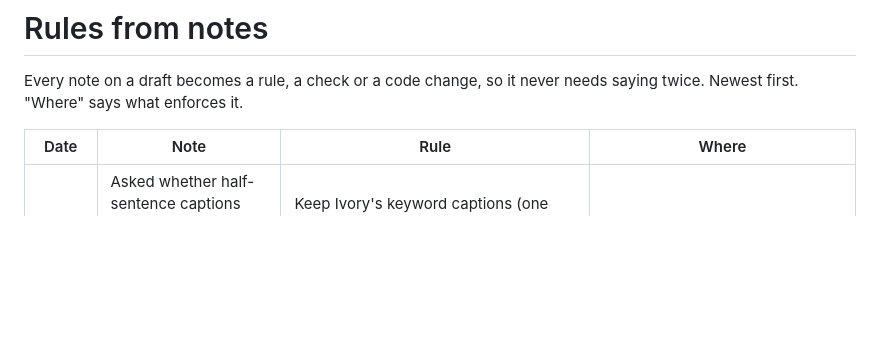
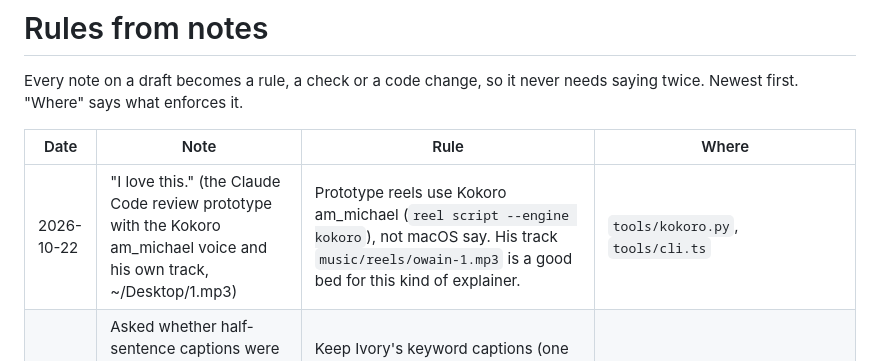
Before and after one commit to owainlewis/ai-reel-editor, a Markdown page: docs/RULES.md, the part around the change. Drawn GitHub-style; blank space fills up the shorter version.

Commit message:
Rules: prototypes use the Kokoro am_michael voice

```diff
--- a/docs/RULES.md
+++ b/docs/RULES.md
@@ -5,6 +5,7 @@ Newest first. "Where" says what enforces it.
 
 | Date | Note | Rule | Where |
 | --- | --- | --- | --- |
+| 2026-10-22 | "I love this." (the Claude Code review prototype with the Kokoro am_michael voice and his own track, ~/Desktop/1.mp3) | Prototype reels use Kokoro am_michael (`reel script --engine kokoro`), not macOS say. His track `music/reels/owain-1.mp3` is a good bed for this kind of explainer. | `tools/kokoro.py`, `tools/cli.ts` |
 | 2026-10-22 | Asked whether half-sentence captions were deliberate, then: "keyword caption - I think that's fine then - it's deliberate style choice". | Keep Ivory's keyword captions (one content word at a time, filler words hidden). Partial sentences are the intended look; do not switch to phrase captions unless Owain asks. | `src/Captions.tsx`, `styles/ivory/tokens.ts` |
 | 2026-10-22 | "I like this but it's a tiny bit too close to Tom Noske. Could we do a slight variation on the design? Maybe a slightly darker green?" (the chapter card) | Scenes sit on a deeper forest green `#192E28` (the pine `#213B34` stays the accent on paper). The chapter card is off-centre: the blurred Signifier numeral sits high and right and bleeds off the frame, and the word is set left on the margin under a short sage rule. Never clip the numeral at the panel edge; it leaves a hard line. | `styles/ivory/tokens.ts`, `src/Visuals.tsx` `ChapterStack`; `tests/catalog.test.ts` |
 | 2026-10-22 | "One useful rule for reels is something should change every 2s roughly. I think that keeps the movement and energy." Then: "2-3s maybe". | Something on screen changes every 2 to 3 s: a cut, a reveal landing on its word, a header swap or a punch-in. A long shot is fine while its reveals keep landing. `validate` warns when nothing changes for more than 3 s, replacing the old shot-length limit. Header swaps (`keep`) no longer count as a new shot in the "three in a row" check. | `tools/resolve.ts` `lintShots`, tested |
```
